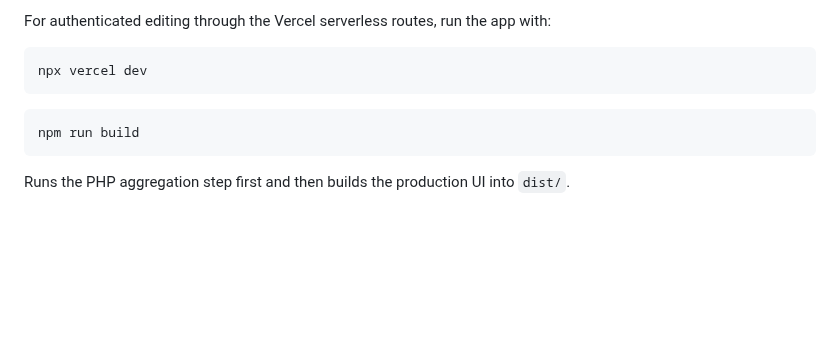
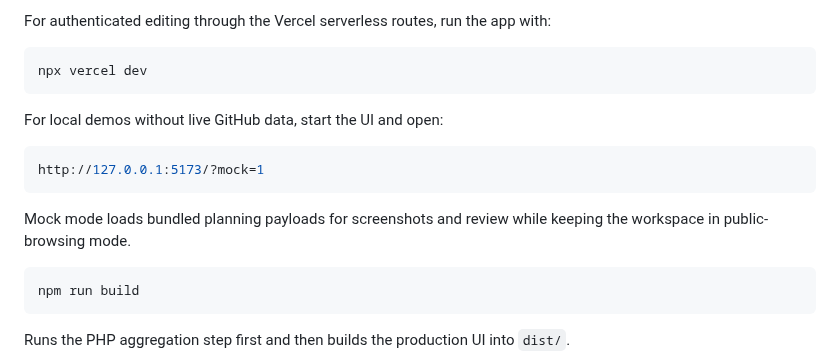
Before and after one commit to helsingborg-stad/municipio-project-aggregator, a Markdown page: README.md, the part around the change. Drawn GitHub-style; blank space fills up the shorter version.

````diff
--- a/README.md
+++ b/README.md
@@ -97,6 +97,14 @@ For authenticated editing through the Vercel serverless routes, run the app with
 npx vercel dev
 ```
 
+For local demos without live GitHub data, start the UI and open:
+
+```bash
+http://127.0.0.1:5173/?mock=1
+```
+
+Mock mode loads bundled planning payloads for screenshots and review while keeping the workspace in public-browsing mode.
+
 ```bash
 npm run build
 ```
````
Also changed, not shown: docs/github-first-planning.md (+32 -0 lines), docs/screenshots/backlog-mock-demo.png (added), docs/screenshots/sprint-mock-demo.png (added), 4 other files.
